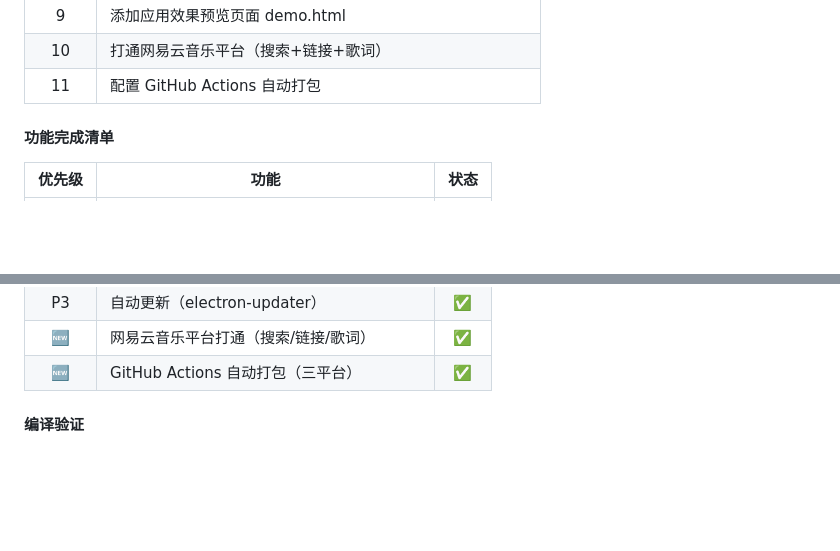
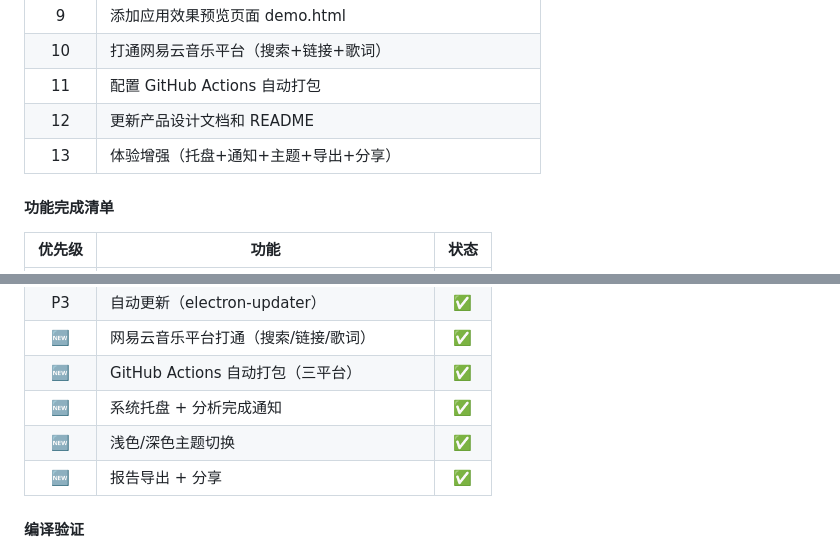
Before and after one commit to Ziyang-hub/Bole_Music, a Markdown page: 产品设计.md, 2 parts joined by grey strips. Rendered like a GitHub page; blank space fills up the shorter version.

```diff
--- a/产品设计.md
+++ b/产品设计.md
@@ -505,6 +505,8 @@
 | 9 | 添加应用效果预览页面 demo.html |
 | 10 | 打通网易云音乐平台（搜索+链接+歌词） |
 | 11 | 配置 GitHub Actions 自动打包 |
+| 12 | 更新产品设计文档和 README |
+| 13 | 体验增强（托盘+通知+主题+导出+分享） |
 
 #### 功能完成清单
 
@@ -522,6 +524,9 @@
 | P3 | 自动更新（electron-updater） | ✅ |
 | 🆕 | 网易云音乐平台打通（搜索/链接/歌词） | ✅ |
 | 🆕 | GitHub Actions 自动打包（三平台） | ✅ |
+| 🆕 | 系统托盘 + 分析完成通知 | ✅ |
+| 🆕 | 浅色/深色主题切换 | ✅ |
+| 🆕 | 报告导出 + 分享 | ✅ |
 
 #### 编译验证
 - ✅ TypeScript 主进程编译通过（8 个模块，35 个前端模块）
```
Also changed, not shown: README.md (+6 -1 lines).
